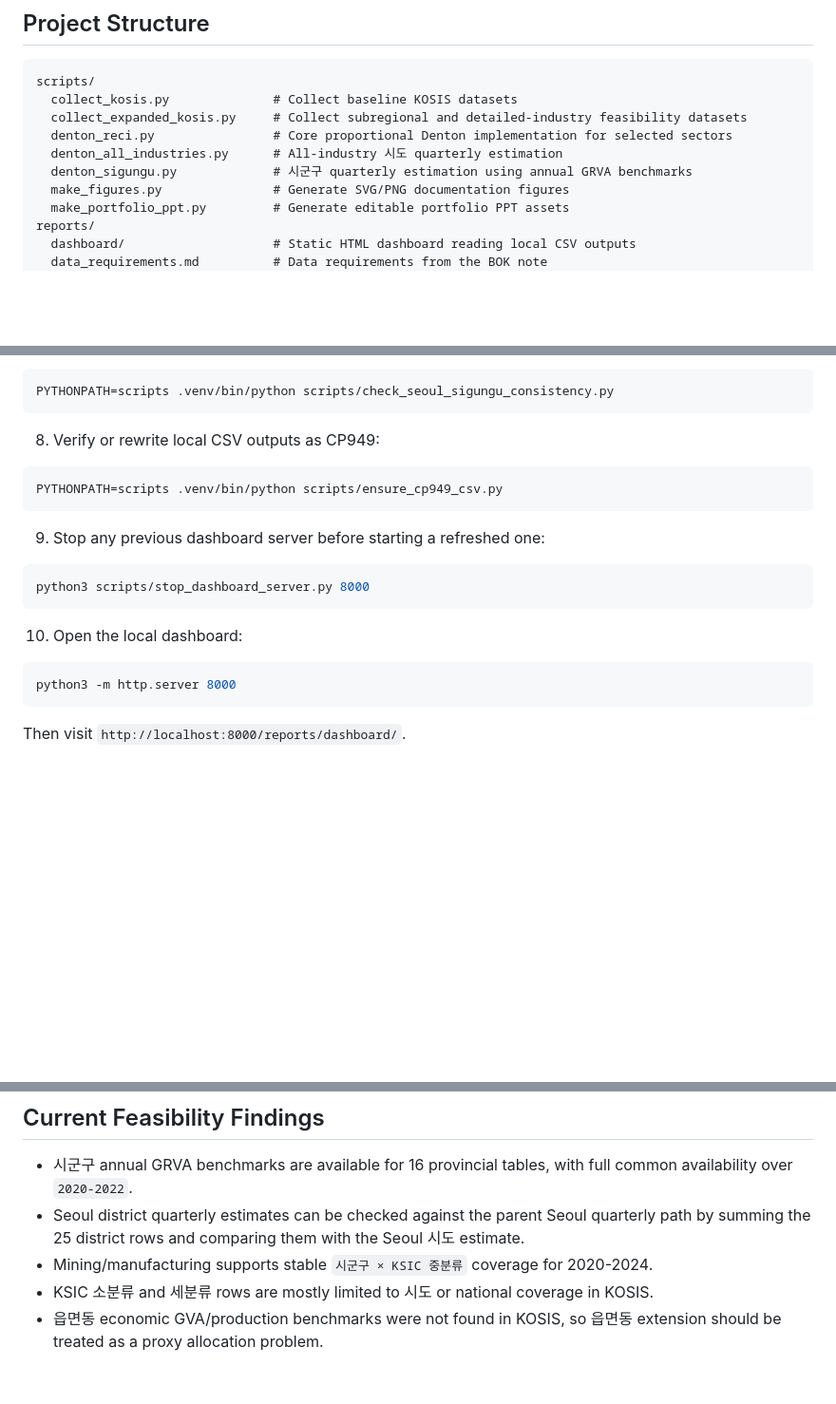
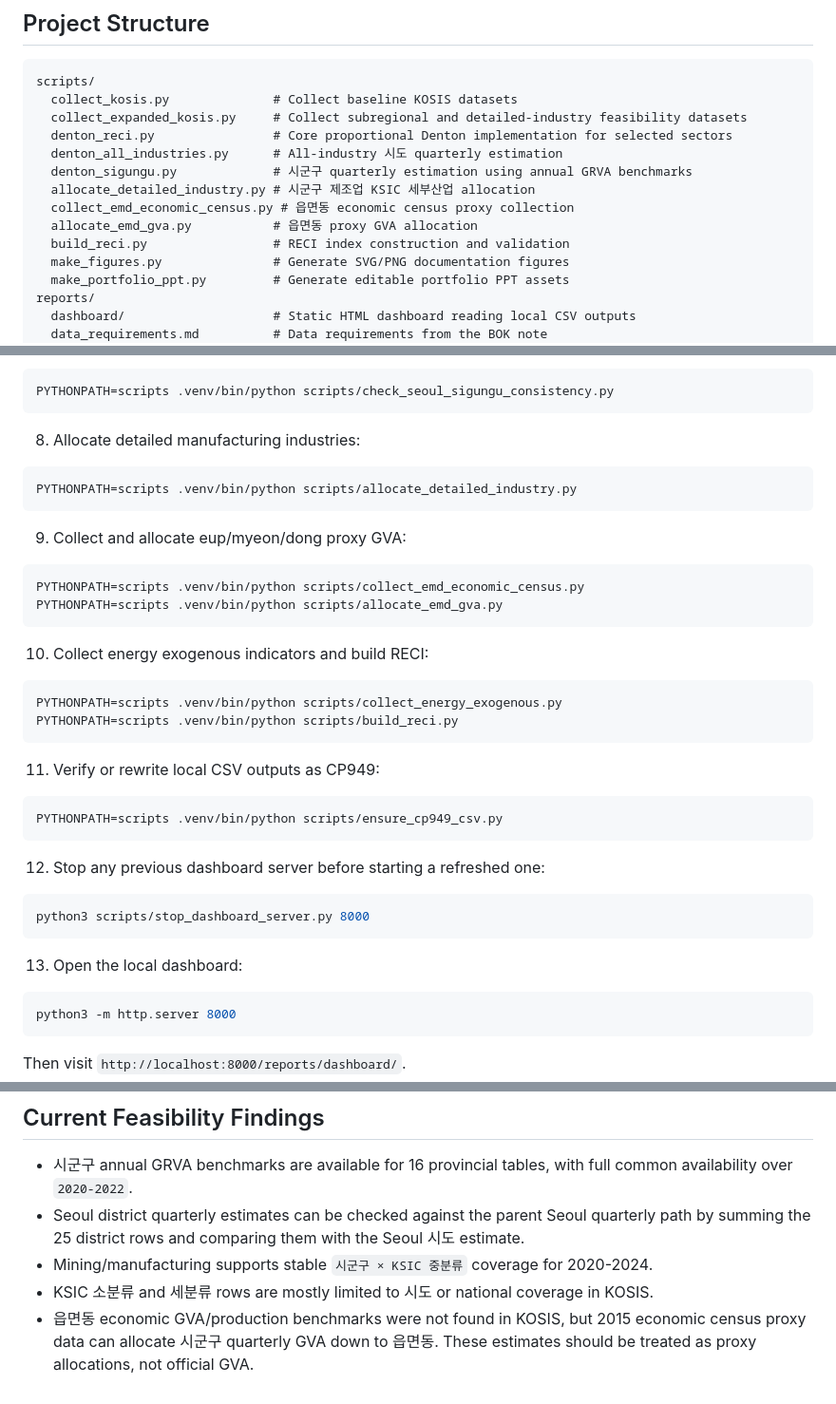
Before and after one commit to good5229/denton, a Markdown page: README.md, 3 parts joined by grey strips. Shown at 95% size. GitHub-like rendering; blank space fills up the shorter version.

Commit message:
docs: update fine resolution workflow

````diff
--- a/README.md
+++ b/README.md
@@ -22,6 +22,10 @@ scripts/
   denton_reci.py                # Core proportional Denton implementation for selected sectors
   denton_all_industries.py      # All-industry 시도 quarterly estimation
   denton_sigungu.py             # 시군구 quarterly estimation using annual GRVA benchmarks
+  allocate_detailed_industry.py # 시군구 제조업 KSIC 세부산업 allocation
+  collect_emd_economic_census.py # 읍면동 economic census proxy collection
+  allocate_emd_gva.py           # 읍면동 proxy GVA allocation
+  build_reci.py                 # RECI index construction and validation
   make_figures.py               # Generate SVG/PNG documentation figures
   make_portfolio_ppt.py         # Generate editable portfolio PPT assets
 reports/
@@ -81,19 +85,39 @@ PYTHONPATH=scripts .venv/bin/python scripts/denton_sigungu.py
 PYTHONPATH=scripts .venv/bin/python scripts/check_seoul_sigungu_consistency.py
 ```
 
-8. Verify or rewrite local CSV outputs as CP949:
+8. Allocate detailed manufacturing industries:
+
+```bash
+PYTHONPATH=scripts .venv/bin/python scripts/allocate_detailed_industry.py
+```
+
+9. Collect and allocate eup/myeon/dong proxy GVA:
+
+```bash
+PYTHONPATH=scripts .venv/bin/python scripts/collect_emd_economic_census.py
+PYTHONPATH=scripts .venv/bin/python scripts/allocate_emd_gva.py
+```
+
+10. Collect energy exogenous indicators and build RECI:
+
+```bash
+PYTHONPATH=scripts .venv/bin/python scripts/collect_energy_exogenous.py
+PYTHONPATH=scripts .venv/bin/python scripts/build_reci.py
+```
+
+11. Verify or rewrite local CSV outputs as CP949:
 
 ```bash
 PYTHONPATH=scripts .venv/bin/python scripts/ensure_cp949_csv.py
 ```
 
-9. Stop any previous dashboard server before starting a refreshed one:
+12. Stop any previous dashboard server before starting a refreshed one:
 
 ```bash
 python3 scripts/stop_dashboard_server.py 8000
 ```
 
-10. Open the local dashboard:
+13. Open the local dashboard:
 
 ```bash
 python3 -m http.server 8000
@@ -107,4 +131,4 @@ Then visit `http://localhost:8000/reports/dashboard/`.
 - Seoul district quarterly estimates can be checked against the parent Seoul quarterly path by summing the 25 district rows and comparing them with the Seoul 시도 estimate.
 - Mining/manufacturing supports stable `시군구 × KSIC 중분류` coverage for 2020-2024.
 - KSIC 소분류 and 세분류 rows are mostly limited to 시도 or national coverage in KOSIS.
-- 읍면동 economic GVA/production benchmarks were not found in KOSIS, so 읍면동 extension should be treated as a proxy allocation problem.
+- 읍면동 economic GVA/production benchmarks were not found in KOSIS, but 2015 economic census proxy data can allocate 시군구 quarterly GVA down to 읍면동. These estimates should be treated as proxy allocations, not official GVA.
````
